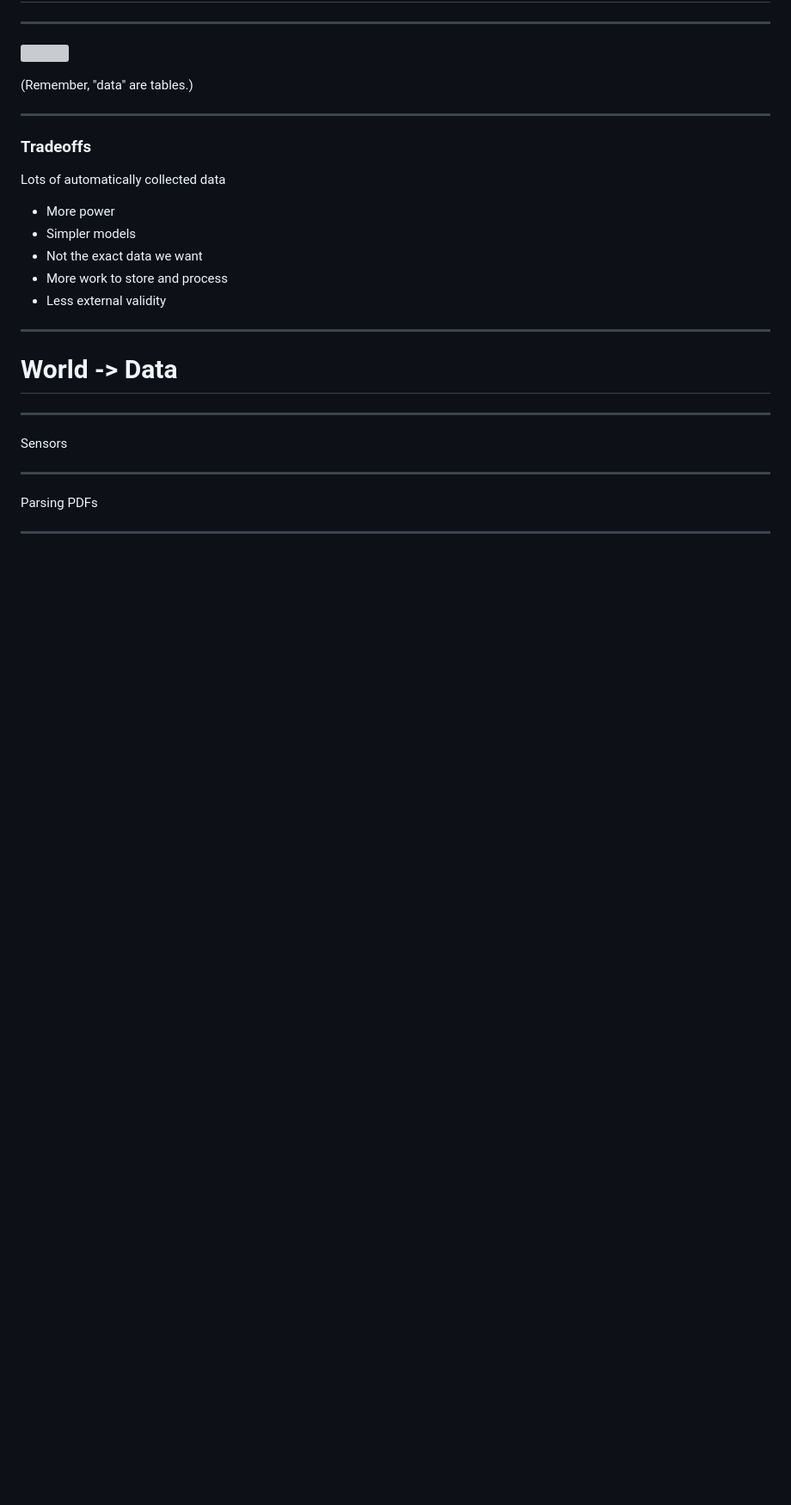
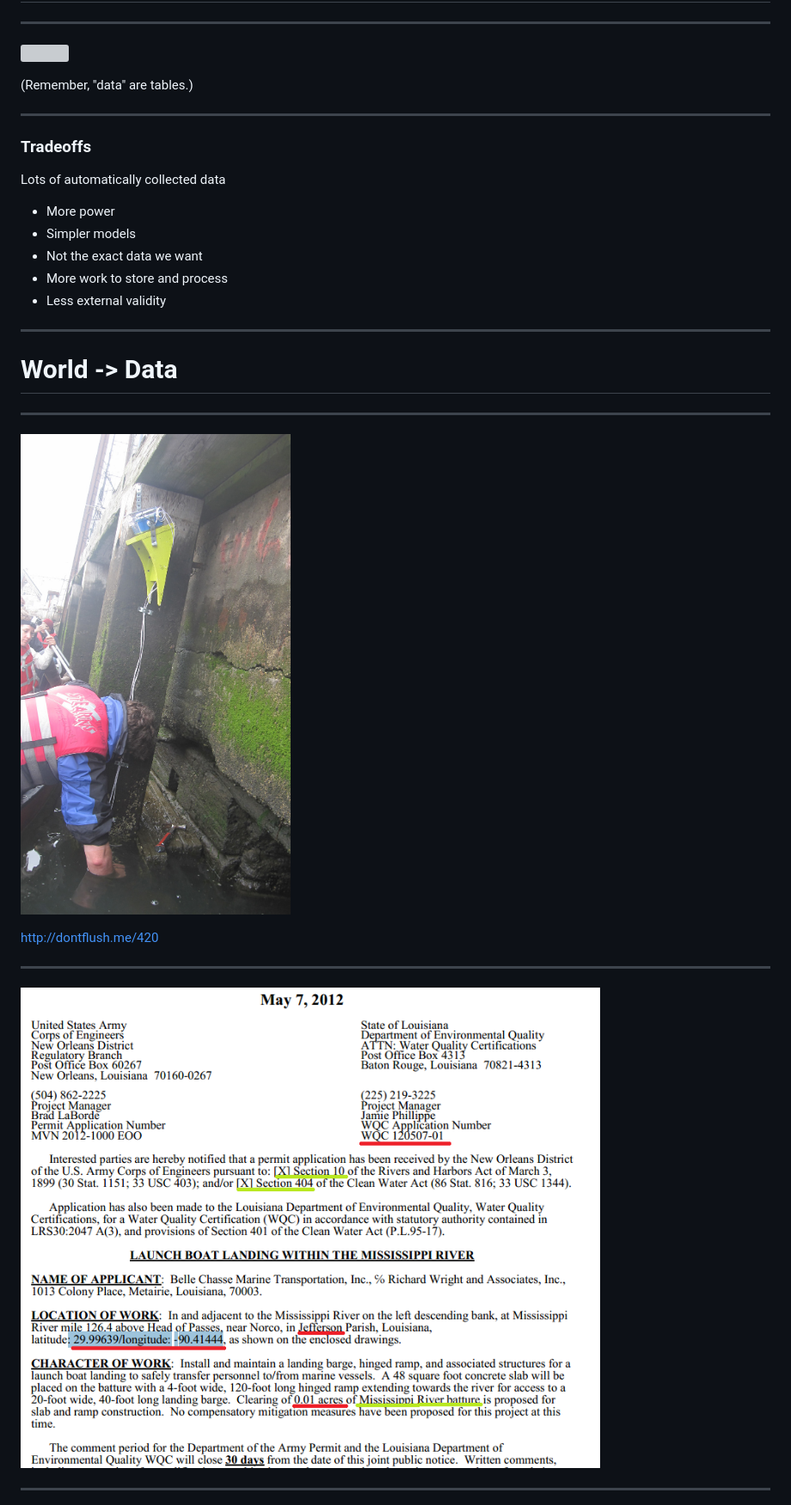
Before and after one commit to tlevine/social-media-public-data, a Markdown page: readme.md, the part around the change printed below. Shown: that part at 86% size. Drawn GitHub-style; pictures changed too: highlighted-public-notice.png (added), leif.jpg (added); blank space fills up the shorter version; grey boxes are pictures that could not be loaded.

Commit message:
web

```diff
--- a/readme.md
+++ b/readme.md
@@ -124,11 +124,13 @@ Here are some convenient/inexpensive data collection approaches.
 
 ---
 
-Sensors
+![](leif.jpg)
+
+http://dontflush.me/420
 
 ---
 
-Parsing PDFs
+![](highlighted-public-notice.png)
 
 ---
 
```
Also changed, not shown: other parts of readme.md (+1 -1 lines), piwik.png (added).
